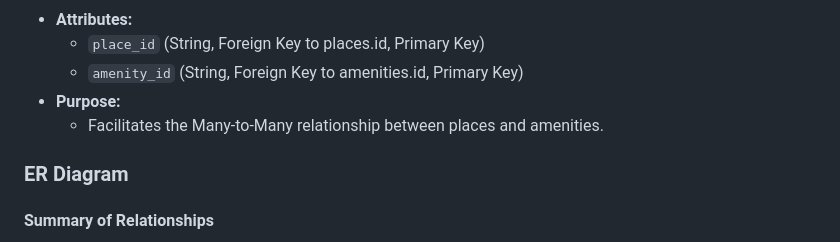
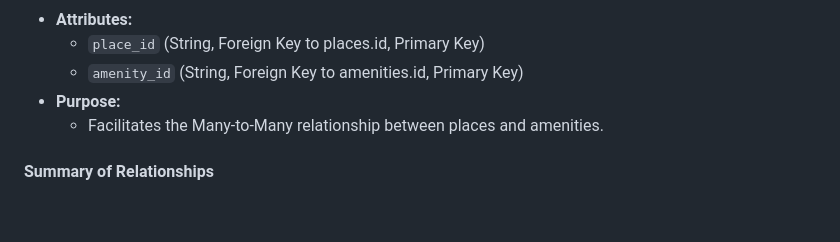
Before and after one commit to OursBlanc42/holbertonschool-hbnb, a Markdown page: part3/hbnb/README.md, the part around the change. Drawn GitHub-style; blank space fills up the shorter version.

```diff
--- a/part3/hbnb/README.md
+++ b/part3/hbnb/README.md
@@ -186,8 +186,6 @@ For a better explanation of the collection of tests carried out in postman, we h
 - **Purpose:**
     - Facilitates the Many-to-Many relationship between places and amenities.
 
-### ER Diagram
-
 #### Summary of Relationships
 - **Users:**
     - Own multiple Places (One-to-Many)
```
